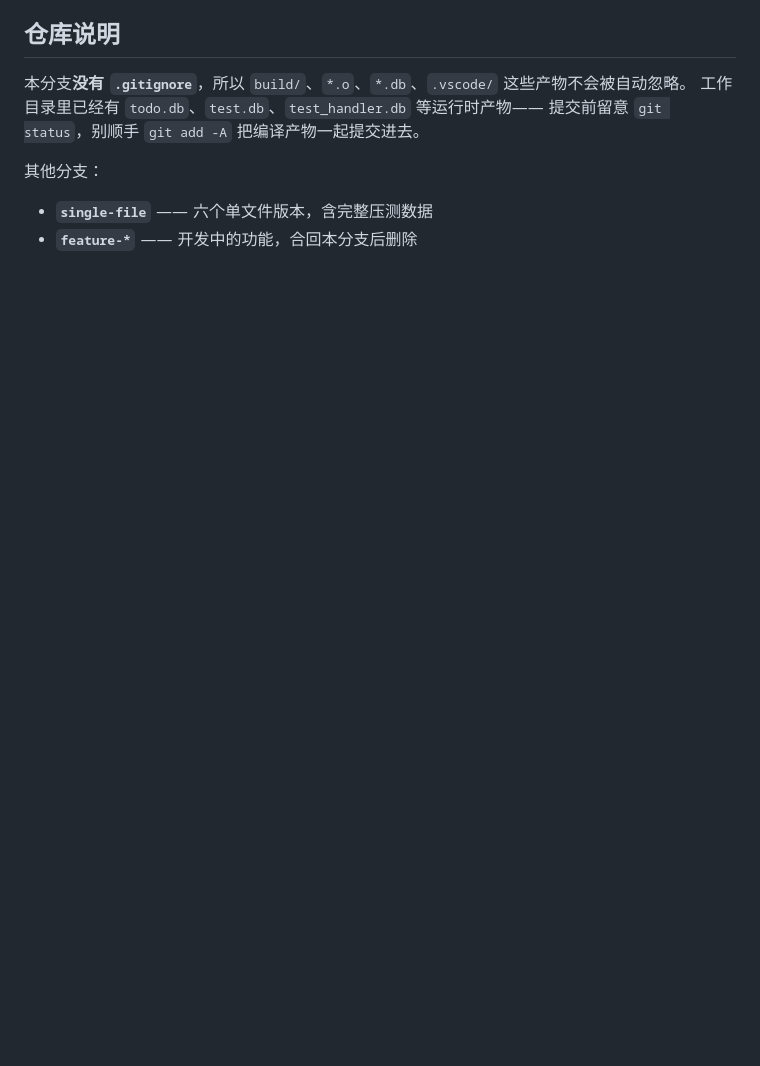
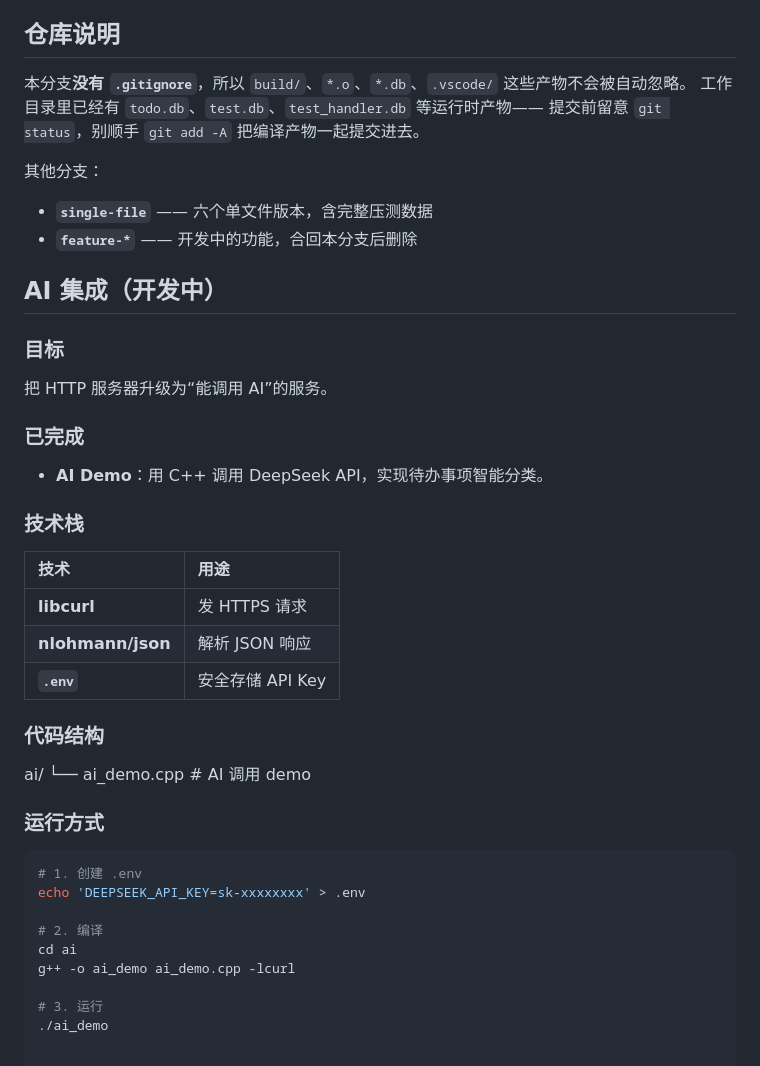
Before and after one commit to karry55/http-server, a Markdown page: README.md, the part around the change. GitHub-like rendering; blank space fills up the shorter version.

Commit message:
修改了READED,写上了小ai demo

````diff
--- a/README.md
+++ b/README.md
@@ -169,3 +169,40 @@ g++ -std=c++17 -Iinclude -o build/test_thread_pool tests/test_thread_pool.cpp sr
 
 - **`single-file`** —— 六个单文件版本，含完整压测数据
 - **`feature-*`** —— 开发中的功能，合回本分支后删除
+
+
+## AI 集成（开发中）
+
+### 目标
+
+把 HTTP 服务器升级为“能调用 AI”的服务。
+
+### 已完成
+
+- **AI Demo**：用 C++ 调用 DeepSeek API，实现待办事项智能分类。
+
+### 技术栈
+
+| 技术 | 用途 |
+| :--- | :--- |
+| **libcurl** | 发 HTTPS 请求 |
+| **nlohmann/json** | 解析 JSON 响应 |
+| **`.env`** | 安全存储 API Key |
+
+### 代码结构
+ai/
+└── ai_demo.cpp # AI 调用 demo
+
+
+### 运行方式
+
+```bash
+# 1. 创建 .env
+echo 'DEEPSEEK_API_KEY=sk-xxxxxxxx' > .env
+
+# 2. 编译
+cd ai
+g++ -o ai_demo ai_demo.cpp -lcurl
+
+# 3. 运行
+./ai_demo
````
